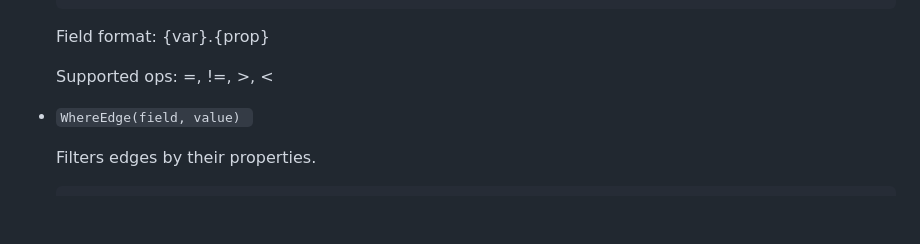
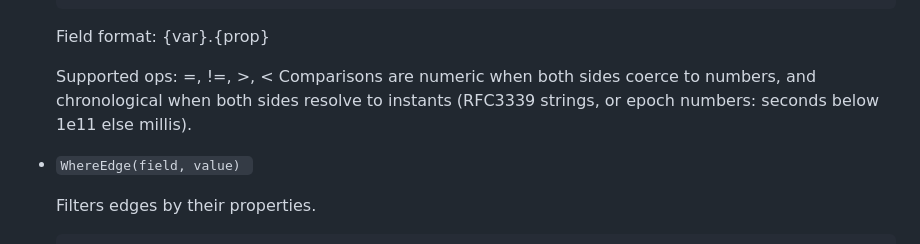
Before and after one commit to aprksy/knitknot, a Markdown page: docs/dsl.md, the part around the change. GitHub-like rendering; blank space fills up the shorter version.

Commit message:
docs: date-range filters now work via time-aware comparison

```diff
--- a/docs/dsl.md
+++ b/docs/dsl.md
@@ -74,6 +74,9 @@ Find(label).Has(rel, value).Where(field, op, val).Limit(n)
     Field format: {var}.{prop}
 
     Supported ops: =, !=, >, <
+    Comparisons are numeric when both sides coerce to numbers, and
+    chronological when both sides resolve to instants (RFC3339 strings, or
+    epoch numbers: seconds below 1e11 else millis).
 
 - `WhereEdge(field, value) `
 
```
Also changed, not shown: 2 other files.
